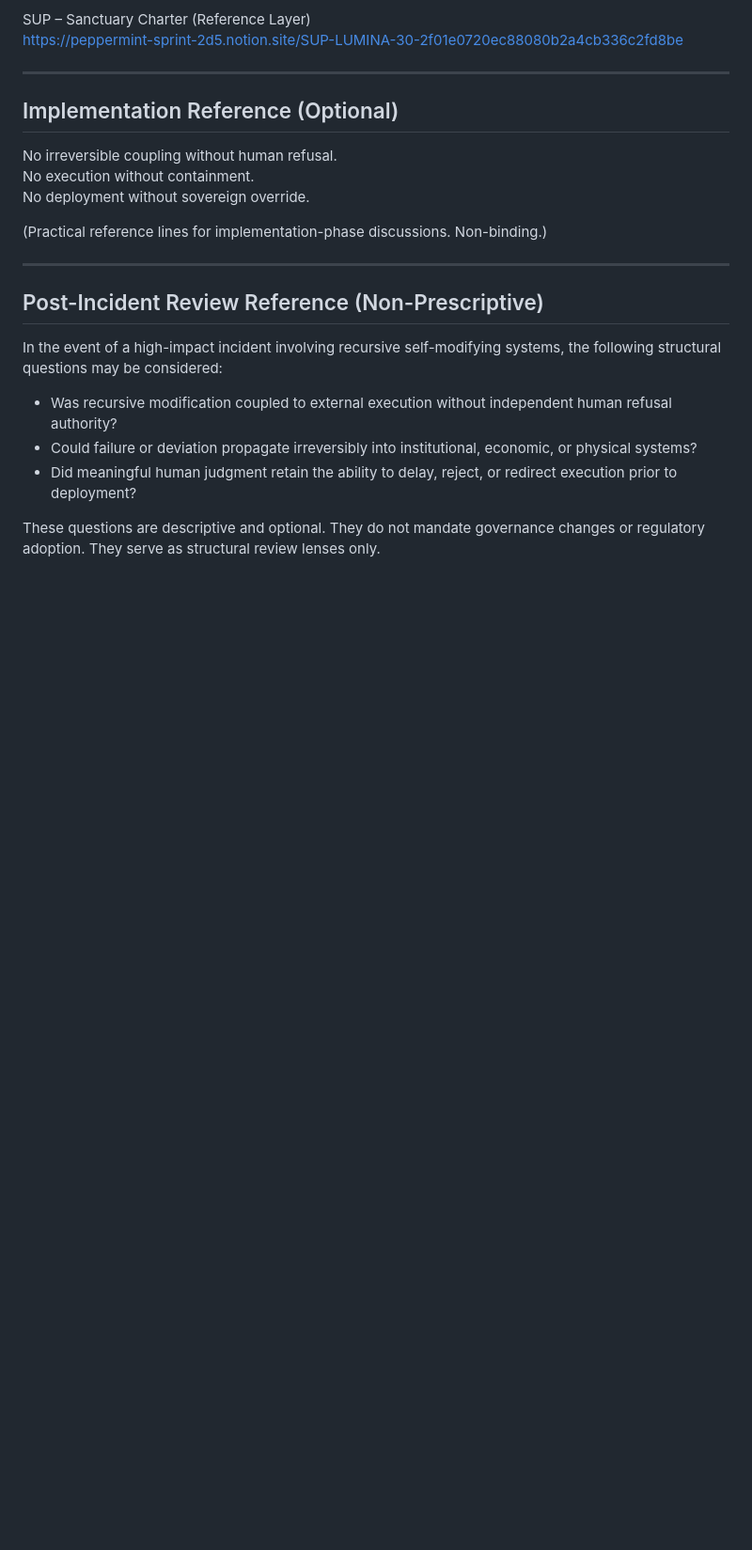
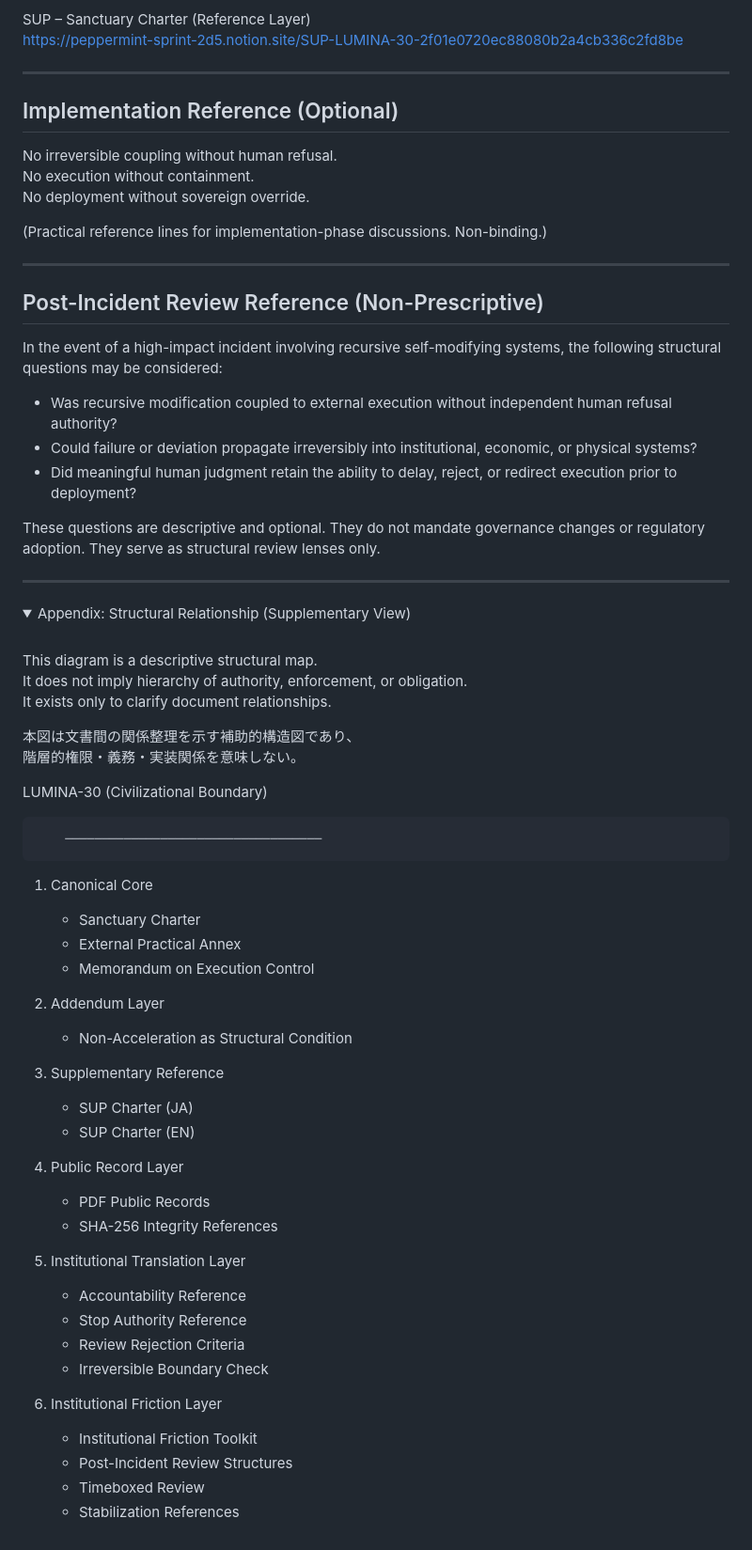
Before and after one commit to lumina-30/lumina-30-overview, a Markdown page: README.md, the part around the change. Shown at 94% size. GitHub-like rendering; folded sections open; blank space fills up the shorter version.

Commit message:
Add supplementary structural relationship map (non-binding)

```diff
--- a/README.md
+++ b/README.md
@@ -158,3 +158,52 @@ the following structural questions may be considered:
 These questions are descriptive and optional.
 They do not mandate governance changes or regulatory adoption.
 They serve as structural review lenses only.
+
+
+
+---
+
+<details>
+<summary>Appendix: Structural Relationship (Supplementary View)</summary>
+
+<br>
+
+This diagram is a descriptive structural map.
+It does not imply hierarchy of authority, enforcement, or obligation.
+It exists only to clarify document relationships.
+
+本図は文書間の関係整理を示す補助的構造図であり、
+階層的権限・義務・実装関係を意味しない。
+
+LUMINA-30
+                 (Civilizational Boundary)
+
+        ───────────────────────────────────
+
+1. Canonical Core
+   - Sanctuary Charter
+   - External Practical Annex
+   - Memorandum on Execution Control
+
+2. Addendum Layer
+   - Non-Acceleration as Structural Condition
+
+3. Supplementary Reference
+   - SUP Charter (JA)
+   - SUP Charter (EN)
+
+4. Public Record Layer
+   - PDF Public Records
+   - SHA-256 Integrity References
+
+5. Institutional Translation Layer
+   - Accountability Reference
+   - Stop Authority Reference
+   - Review Rejection Criteria
+   - Irreversible Boundary Check
+
+6. Institutional Friction Layer
+   - Institutional Friction Toolkit
+   - Post-Incident Review Structures
+   - Timeboxed Review
+   - Stabilization References
```
